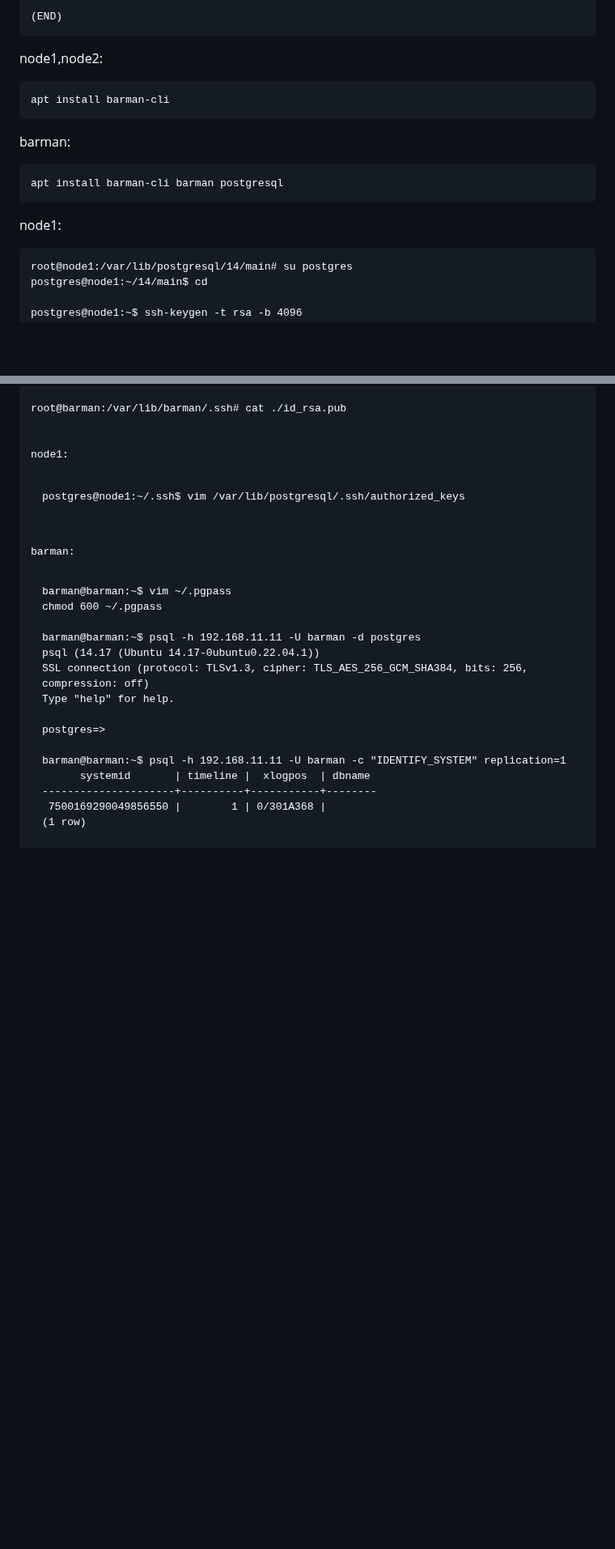
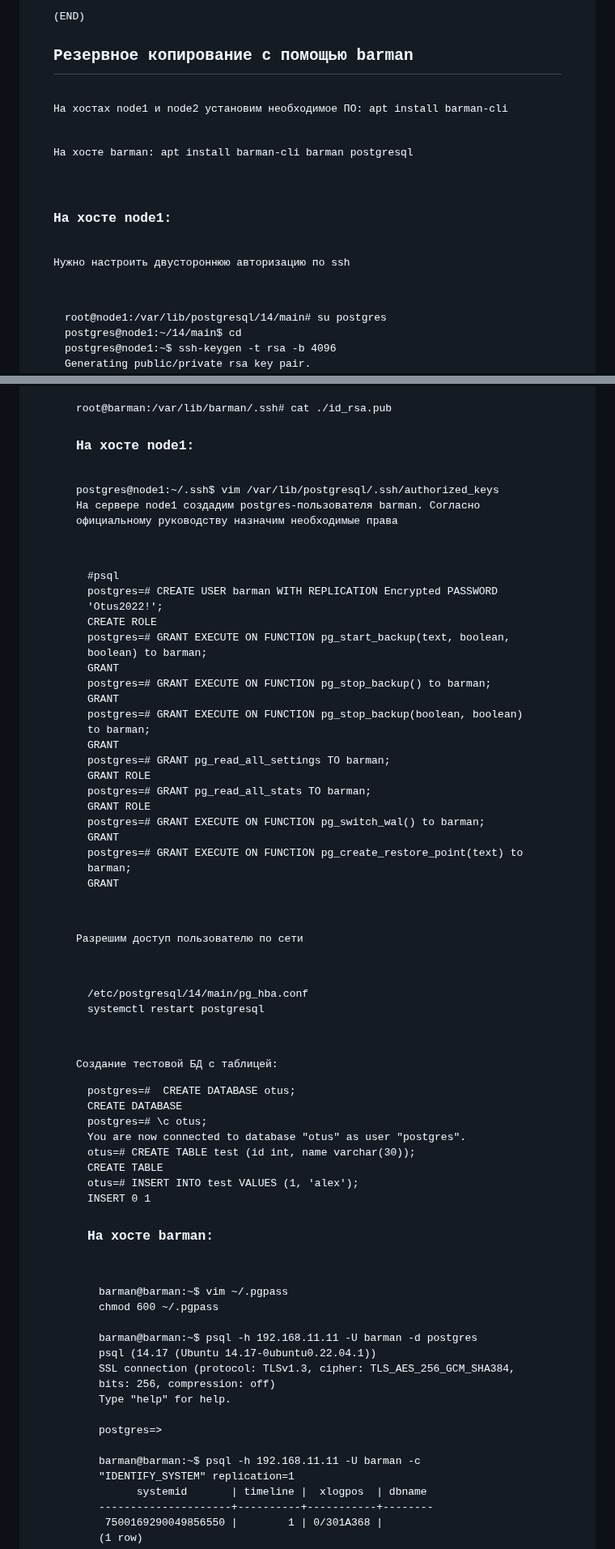
Before and after one commit to Pterodaktel/Linux2024, a Markdown page: postgresql/Readme.md, 2 parts joined by grey strips. Shown at 81% size. Rendered like a GitHub page; blank space fills up the shorter version.

```diff
--- a/postgresql/Readme.md
+++ b/postgresql/Readme.md
@@ -121,20 +129,14 @@ pid  |  status   | receive_start_lsn | receive_start_tli | written_lsn | flushed
 (END)
 </pre>
 
+<h2>Резервное копирование c помощью barman</h2>
 
-node1,node2:
+<p>На хостах node1 и node2 установим необходимое ПО: <code>apt install barman-cli</code></p>
 
-<pre>
-apt install barman-cli
-</pre>
+<p>На хосте barman: <code>apt install barman-cli barman postgresql</code></p>
 
-barman:
-
-<pre>
-apt install barman-cli barman postgresql
-</pre>
-
-node1:
+<h3>На хосте node1:</h3>
+<p>Нужно настроить двустороннюю авторизацию по ssh</p>
 <pre>
 root@node1:/var/lib/postgresql/14/main# su postgres
 postgres@node1:~/14/main$ cd
@@ -241,14 +205,51 @@ The key's randomart image is:
 +----[SHA256]-----+
 
 root@barman:/var/lib/barman/.ssh# cat ./id_rsa.pub
-</deb>
-
-node1:
-<pre>
-postgres@node1:~/.ssh$ vim /var/lib/postgresql/.ssh/authorized_keys
 </pre>
 
-barman:
+<h3>На хосте node1:</h3>
+<code>postgres@node1:~/.ssh$ vim /var/lib/postgresql/.ssh/authorized_keys</code>
+
+<p>На сервере node1 cоздадим postgres-пользователя barman. Согласно официальному руководству назначим необходимые права</p>
+<pre>
+#psql
+postgres=# CREATE USER barman WITH REPLICATION Encrypted PASSWORD 'Otus2022!';
+CREATE ROLE
+postgres=# GRANT EXECUTE ON FUNCTION pg_start_backup(text, boolean, boolean) to barman;
+GRANT
+postgres=# GRANT EXECUTE ON FUNCTION pg_stop_backup() to barman;
+GRANT
+postgres=# GRANT EXECUTE ON FUNCTION pg_stop_backup(boolean, boolean) to barman;
+GRANT
+postgres=# GRANT pg_read_all_settings TO barman;
+GRANT ROLE
+postgres=# GRANT pg_read_all_stats TO barman;
+GRANT ROLE
+postgres=# GRANT EXECUTE ON FUNCTION pg_switch_wal() to barman;
+GRANT
+postgres=# GRANT EXECUTE ON FUNCTION pg_create_restore_point(text) to barman;
+GRANT
+</pre>
+<p>Разрешим доступ пользователю по сети</p>
+<pre>
+/etc/postgresql/14/main/pg_hba.conf
+systemctl restart postgresql
+</pre>
+Создание тестовой БД с таблицей:
+<pre>
+postgres=#  CREATE DATABASE otus;
+CREATE DATABASE
+postgres=# \c otus;
+You are now connected to database "otus" as user "postgres".
+
+otus=# CREATE TABLE test (id int, name varchar(30));
+CREATE TABLE
+otus=# INSERT INTO test VALUES (1, 'alex');
+INSERT 0 1
+</pre>
+
+<h3>На хосте barman:</h3>
+
 <pre>
 barman@barman:~$ vim ~/.pgpass
 chmod 600 ~/.pgpass
```
Also changed, not shown: other parts of postgresql/Readme.md (+28 -57 lines).
